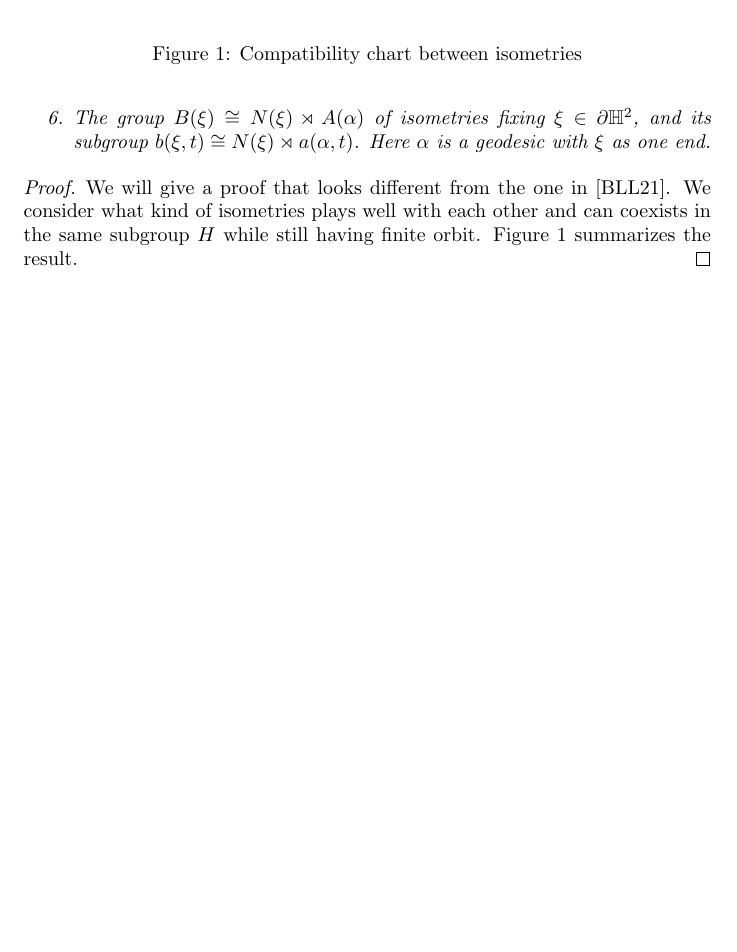
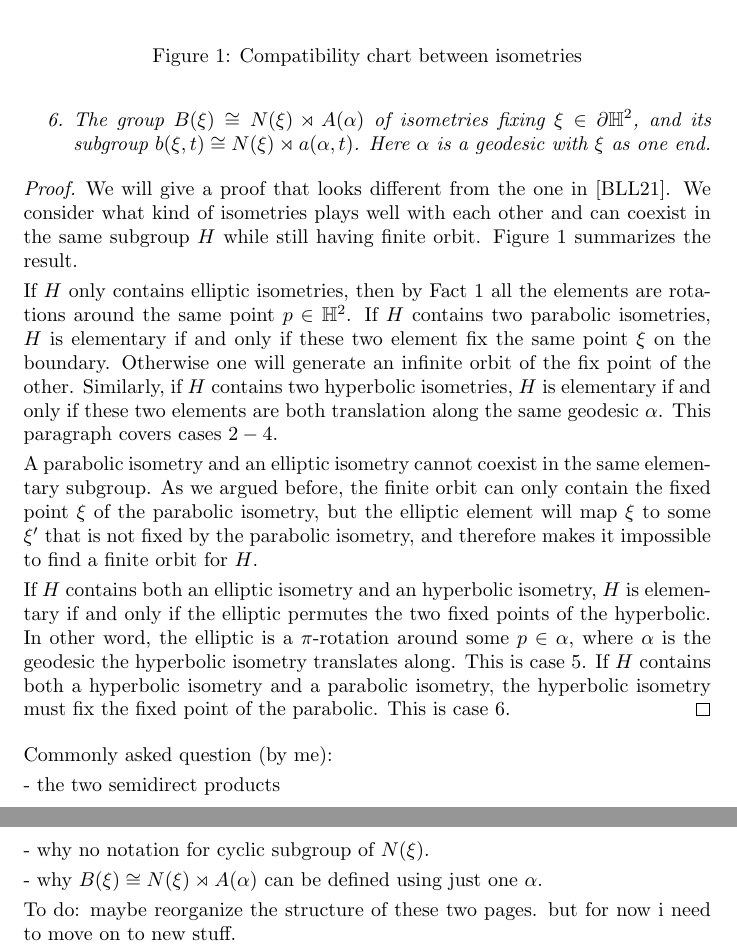
Before and after one commit to mwang9876/chabchab, a LaTeX document (untitled.tex): part of page 2 of 2 before the commit and two parts of pages 2 and 3 of 3 after it, the two joined at a grey line, cut so that both start at the same text, the shorter picture padded with empty space. Compiled offline with pdfLaTeX.

Commit message:
finish the proof

```diff
--- a/untitled.tex
+++ b/untitled.tex
@@ -67,15 +67,28 @@ The following result is from [BLL21].
 \end{thm}
 
 \begin{proof}
-	We will give a proof that looks different from the one in [BLL21]. We consider what kind of isometries plays well with each other and can coexists in the same subgroup $H$ while still having finite orbit. Figure \ref{fig:1.1} summarizes the result.
+	We will give a proof that looks different from the one in [BLL21]. We consider what kind of isometries plays well with each other and can coexist in the same subgroup $H$ while still having finite orbit. Figure \ref{fig:1.1} summarizes the result.
 	\begin{figure}
 		\centering
-		\includegraphics[width = 0.7\textwidth]{IMG_0133.jpg}
+		\includegraphics[width = 0.75\textwidth]{IMG_0133.jpg}
 		\caption{Compatibility chart between isometries}
 		\label{fig:1.1}
 	\end{figure}
+
+	If $H$ only contains elliptic isometries, then by Fact \ref{fact:1.1} all the elements are rotations around the same point $p \in \mathbb{H}^2$. If $H$ contains two parabolic isometries, $H$ is elementary if and only if these two element fix the same point $\xi$ on the boundary. Otherwise one will generate an infinite orbit of the fix point of the other. Similarly, if $H$ contains two hyperbolic isometries, $H$ is elementary if and only if these two elements are both translation along the same geodesic $\alpha$. This paragraph covers cases $2-4$.
+
+	A parabolic isometry and an elliptic isometry cannot coexist in the same elementary subgroup. As we argued before, the finite orbit can only contain the fixed point $\xi$ of the parabolic isometry, but the elliptic element will map $\xi$ to some $\xi'$ that is not fixed by the parabolic isometry, and therefore makes it impossible to find a finite orbit for $H$.
+
+	If $H$ contains both an elliptic isometry and an hyperbolic isometry, $H$ is elementary if and only if the elliptic permutes the two fixed points of the hyperbolic. In other word, the elliptic is a $\pi$-rotation around some $p \in \alpha$, where $\alpha$ is the geodesic the hyperbolic isometry translates along. This is case 5. If $H$ contains both a hyperbolic isometry and a parabolic isometry, the hyperbolic isometry must fix the fixed point of the parabolic. This is case 6.
 \end{proof}
 
+Commonly asked question (by me):
 
+- the two semidirect products
 
+- why no notation for cyclic subgroup of $N(\xi)$.
+
+- why $B(\xi) \cong N(\xi) \rtimes A(\alpha)$ can be defined using just one $\alpha$.
+
+To do: maybe reorganize the structure of these two pages. but for now i need to move on to new stuff.
 \end{document}
```
Also changed, not shown: untitled.pdf, untitled.tex (2 more changed lines), 3 other files.
